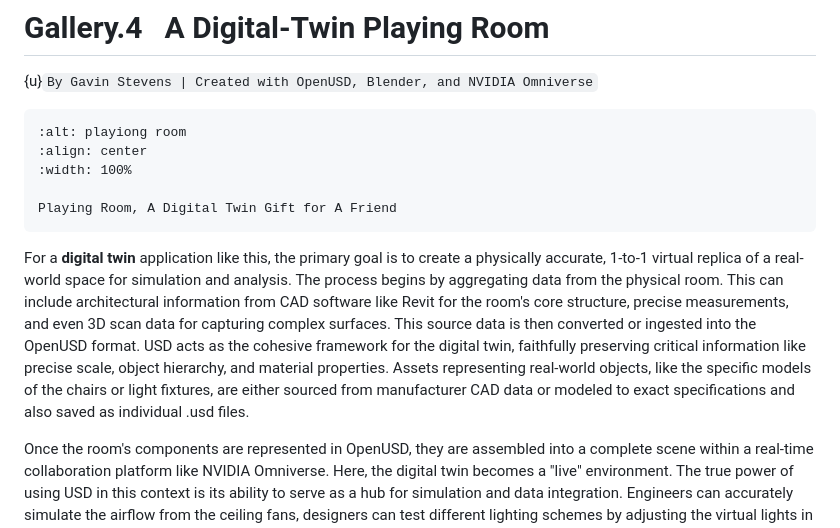
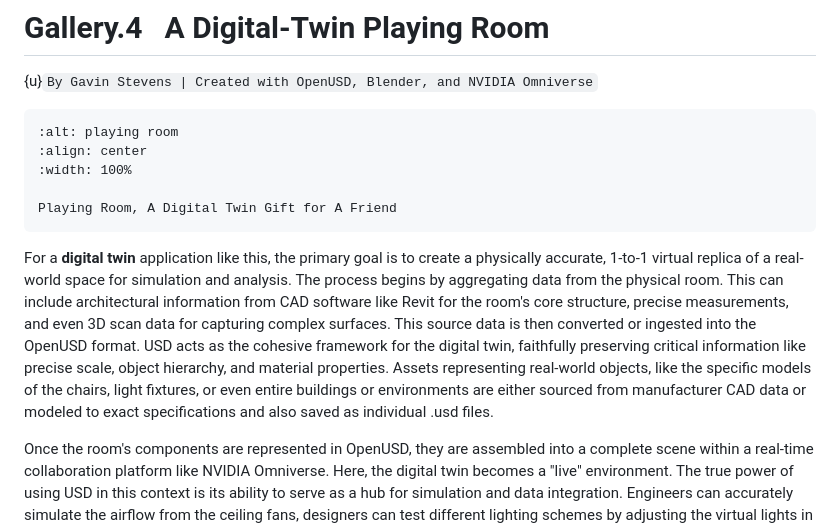
Before and after one commit to learn-usd/learn-usd.github.io, a Markdown page: chapters/0.md, the part around the change. Drawn GitHub-style.

````diff
--- a/chapters/0.md
+++ b/chapters/0.md
@@ -69,12 +69,12 @@ The creation of this charming room began with the modeling and texturing of its
 {u}`By Gavin Stevens | Created with OpenUSD, Blender, and NVIDIA Omniverse`
 
 ```{figure} ./images/0/image3.png
-:alt: playiong room
+:alt: playing room
 :align: center
 :width: 100%
 
 Playing Room, A Digital Twin Gift for A Friend
 ```
-For a **digital twin** application like this, the primary goal is to create a physically accurate, 1-to-1 virtual replica of a real-world space for simulation and analysis. The process begins by aggregating data from the physical room. This can include architectural information from CAD software like Revit for the room's core structure, precise measurements, and even 3D scan data for capturing complex surfaces. This source data is then converted or ingested into the OpenUSD format. USD acts as the cohesive framework for the digital twin, faithfully preserving critical information like precise scale, object hierarchy, and material properties. Assets representing real-world objects, like the specific models of the chairs or light fixtures, are either sourced from manufacturer CAD data or modeled to exact specifications and also saved as individual .usd files.
+For a **digital twin** application like this, the primary goal is to create a physically accurate, 1-to-1 virtual replica of a real-world space for simulation and analysis. The process begins by aggregating data from the physical room. This can include architectural information from CAD software like Revit for the room's core structure, precise measurements, and even 3D scan data for capturing complex surfaces. This source data is then converted or ingested into the OpenUSD format. USD acts as the cohesive framework for the digital twin, faithfully preserving critical information like precise scale, object hierarchy, and material properties. Assets representing real-world objects, like the specific models of the chairs, light fixtures, or even entire buildings or environments are either sourced from manufacturer CAD data or modeled to exact specifications and also saved as individual .usd files.
 
 Once the room's components are represented in OpenUSD, they are assembled into a complete scene within a real-time collaboration platform like NVIDIA Omniverse. Here, the digital twin becomes a "live" environment. The true power of using USD in this context is its ability to serve as a hub for simulation and data integration. Engineers can accurately simulate the airflow from the ceiling fans, designers can test different lighting schemes by adjusting the virtual lights in real-time, and facility managers can plan spatial reconfigurations. Furthermore, OpenUSD's extensibility allows for connecting the twin to real-world IoT sensors. This could enable the virtual lights to mirror the on/off state of the real lights or visualize real-time occupancy data, transforming the model from a static replica into a dynamic, data-rich tool for ongoing analysis and operation of the physical space.
````
